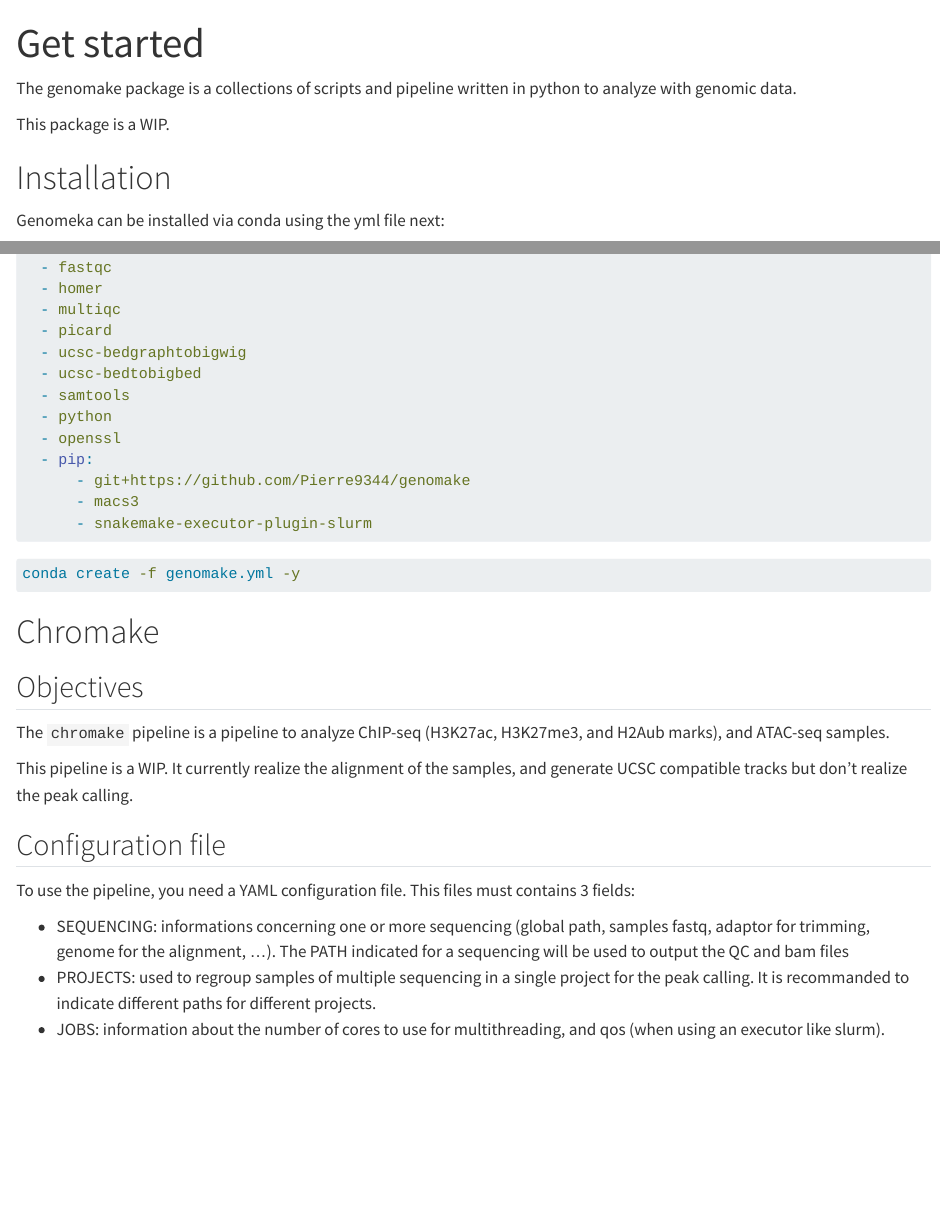
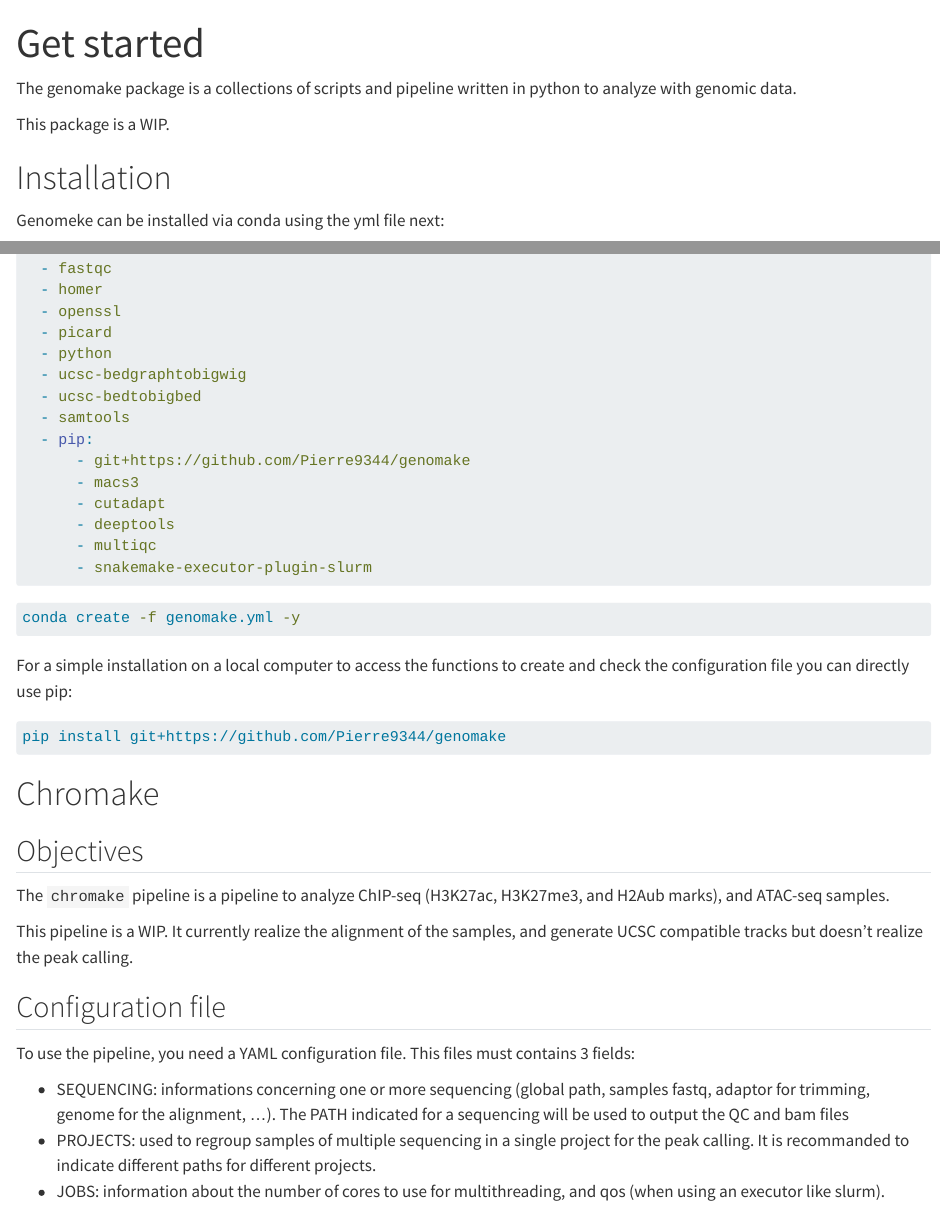
Before and after one commit to Pierre9344/genomake, a Quarto document (Docs/get_started.qmd): the page in a window 1100 px wide, from its top, and a second part further down, joined at a grey line. Rendered offline with R 4.5, knitr and Pandoc in place of Quarto, with nearby package versions; long lines of code are wrapped.

Commit message:
no message

````diff
--- a/Docs/get_started.qmd
+++ b/Docs/get_started.qmd
@@ -8,7 +8,7 @@ This package is a WIP.
 
 # Installation
 
-Genomeka can be installed via conda using the yml file next:
+Genomeke can be installed via conda using the yml file next:
 
 ```{.yaml}
 name: genomake
@@ -41,13 +41,19 @@ dependencies:
 conda create -f genomake.yml -y
 ```
 
+For a simple installation on a local computer to access the functions to create and check the configuration file you can directly use pip:
+
+```{.bash}
+pip install git+https://github.com/Pierre9344/genomake
+```
+
 # Chromake
 
 ## Objectives
 
 The `chromake` pipeline is a pipeline to analyze ChIP-seq (H3K27ac, H3K27me3, and H2Aub marks), and ATAC-seq samples.
 
-This pipeline is a WIP. It currently realize the alignment of the samples, and generate UCSC compatible tracks but don't realize the peak calling.
+This pipeline is a WIP. It currently realize the alignment of the samples, and generate UCSC compatible tracks but doesn't realize the peak calling.
 
 ## Configuration file
 
````
Also changed, not shown: Docs/get_started.qmd (10 more changed lines).
